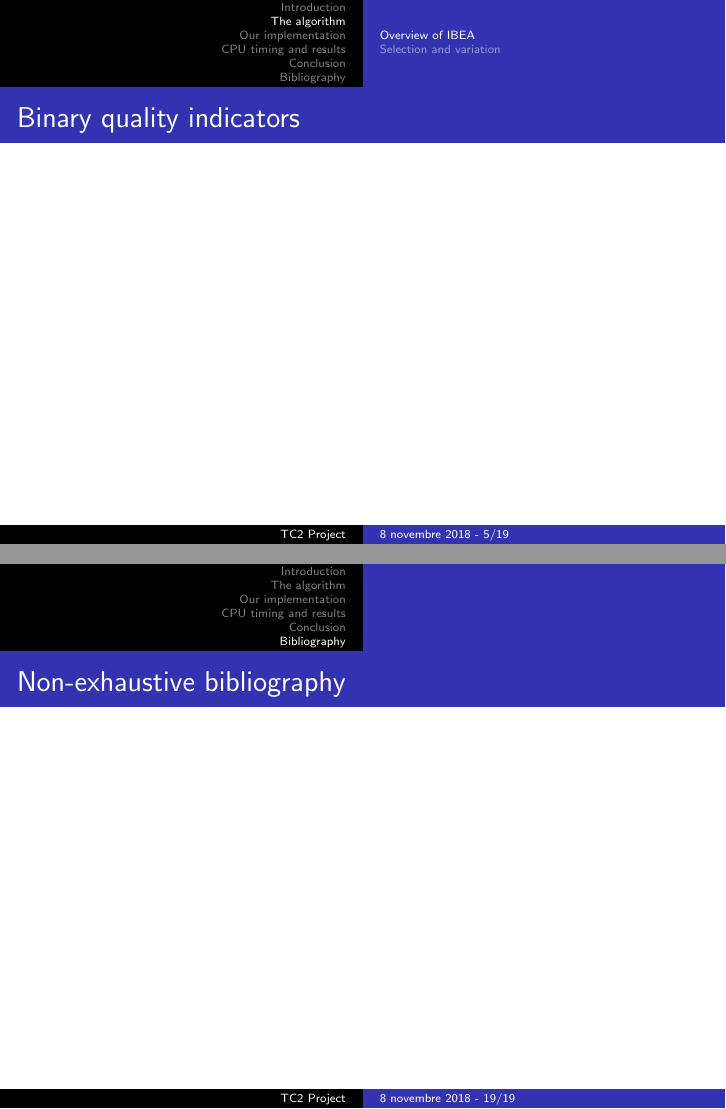
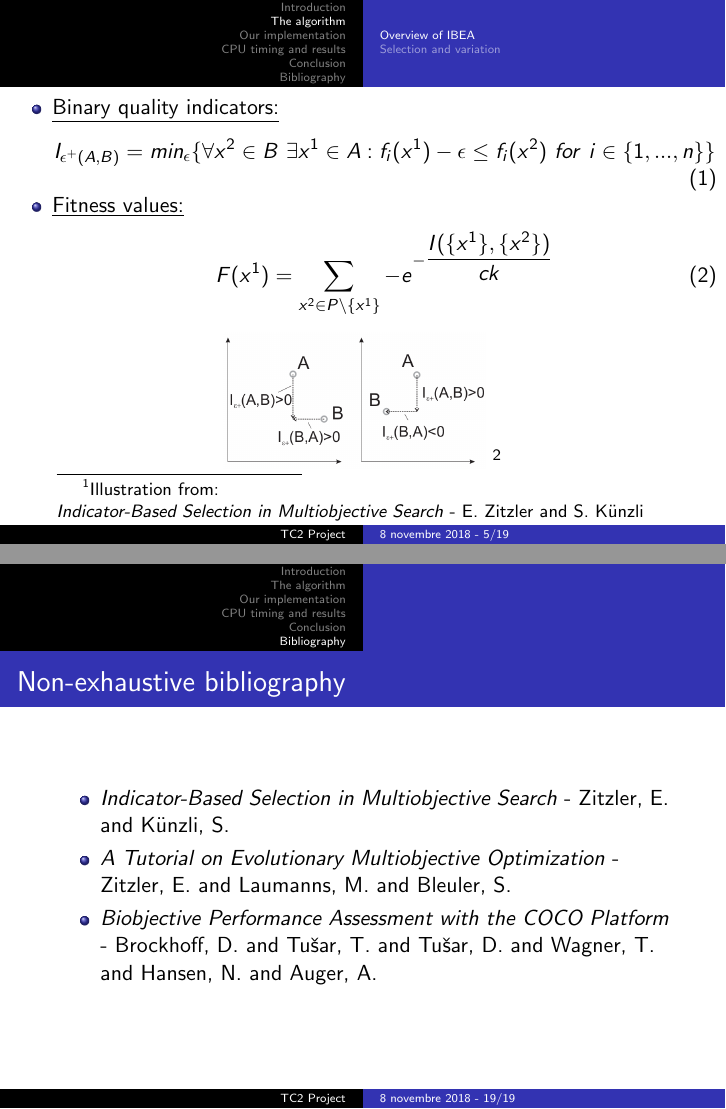
Before and after one commit to RobinKD/Projet-Opti, LaTeX slides (slidesOralPresentation/TheGroup1_IntroToOpt_Slides.tex): pages 5 and 19 of 19, joined at a grey line. Compiled offline with pdfLaTeX.

Commit message:
ajout partie Martin + biblio avec images

```diff
--- a/slidesOralPresentation/TheGroup1_IntroToOpt_Slides.tex
+++ b/slidesOralPresentation/TheGroup1_IntroToOpt_Slides.tex
@@ -13,7 +13,7 @@
 \usepackage{xspace}
 \usepackage{multirow}% http://ctan.org/pkg/multirow
 \usepackage{diagbox}
-
+\usepackage{changepage}
 
 \title{8 novembre 2018 - \insertframenumber/\inserttotalframenumber}
 %\subtitle{Using Beamer}
@@ -79,9 +98,25 @@ Black-Box Optimization Benchmarking\\ with the COCO platform\\ - \\Multiobjectiv
+\footnotetext[1]{Illustration from:\\ \textit{A Tutorial on Evolutionary Multiobjective
+Optimization} - E. Zitzler, \\M. Laumanns, and S. Bleuler}
 \end{frame}
 
 
 \begin{frame}
-\frametitle{Binary quality indicators}
-
+\begin{adjustwidth}{-2.2em}{-2.2em}
+\begin{itemize}
+\item \underline{Binary quality indicators:}
+\begin{equation}
+I_{\epsilon^+ (A,B)} = min_{\epsilon} \{\forall x^2 \in B\ \exists x^1 \in A : f_i(x^1) - \epsilon \leq f_i (x^2)\ for\ i \in \{1,...,n\}\}
+\end{equation}
+\item \underline{Fitness values:}
+\begin{equation}
+F(x^1) = \sum_{x^2 \in P \backslash \{x^1\}} -e^{-\dfrac{I(\{x^1\},\{x^2\})}{ck}}
+\end{equation}
+\end{itemize}
+\end{adjustwidth}
+\begin{center}
+\includegraphics[scale=0.2]{binaryIndicators.png} \footnotemark
+\end{center}
+\footnotetext[1]{Illustration from:\\ \textit{Indicator-Based Selection in Multiobjective Search} - E. Zitzler and S. Künzli}
 \end{frame}
 
 \subsection{Selection and variation}
@@ -268,7 +303,11 @@ insertion method creates a variant of MOEAs algorithms.
 \section{Bibliography}
 \begin{frame}
 \frametitle{Non-exhaustive bibliography}
-
+\begin{itemize}
+\item \textit{Indicator-Based Selection in Multiobjective Search} - Zitzler, E. and Künzli, S.
+\item \textit{A Tutorial on Evolutionary Multiobjective Optimization} - Zitzler, E. and Laumanns, M. and Bleuler, S.
+\item \textit{Biobjective Performance Assessment with the {COCO} Platform} - Brockhoff, D. and Tu{\v s}ar, T. and Tu{\v s}ar, D. and Wagner, T. and Hansen, N. and Auger, A.
+\end{itemize}
 \end{frame}
 
 \end{document}
```
Also changed, not shown: slidesOralPresentation/TheGroup1_IntroToOpt_Slides.pdf, slidesOralPresentation/binaryIndicators.png (added), slidesOralPresentation/stochasticSearchAlgorithm.png (added), slidesOralPresentation/TheGroup1_IntroToOpt_Slides.tex (27 more changed lines).
